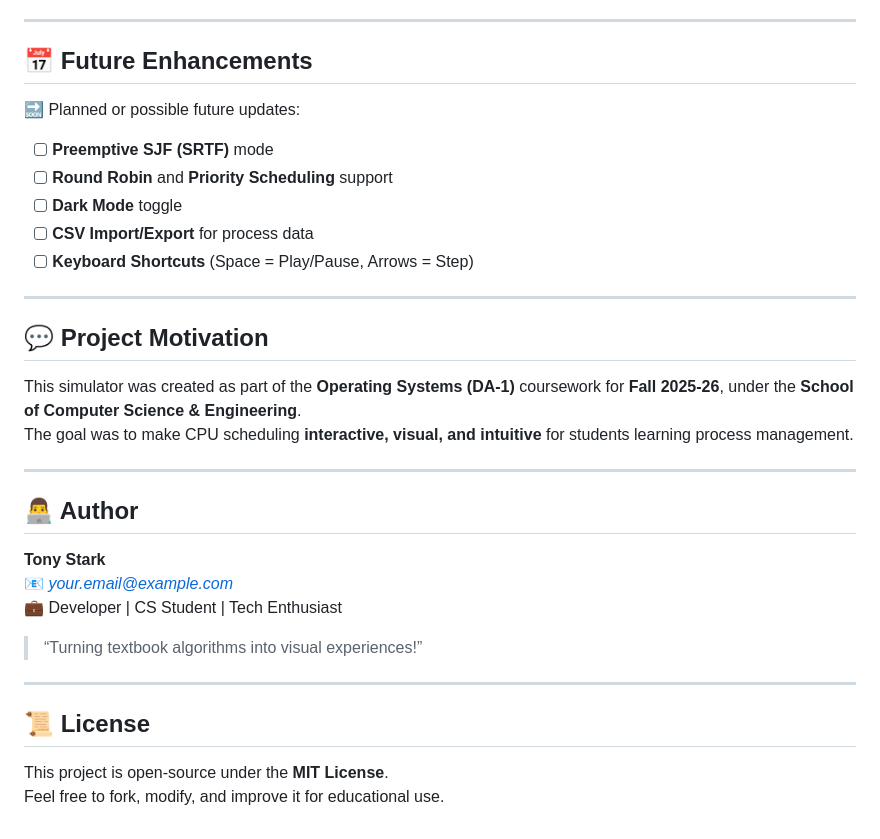
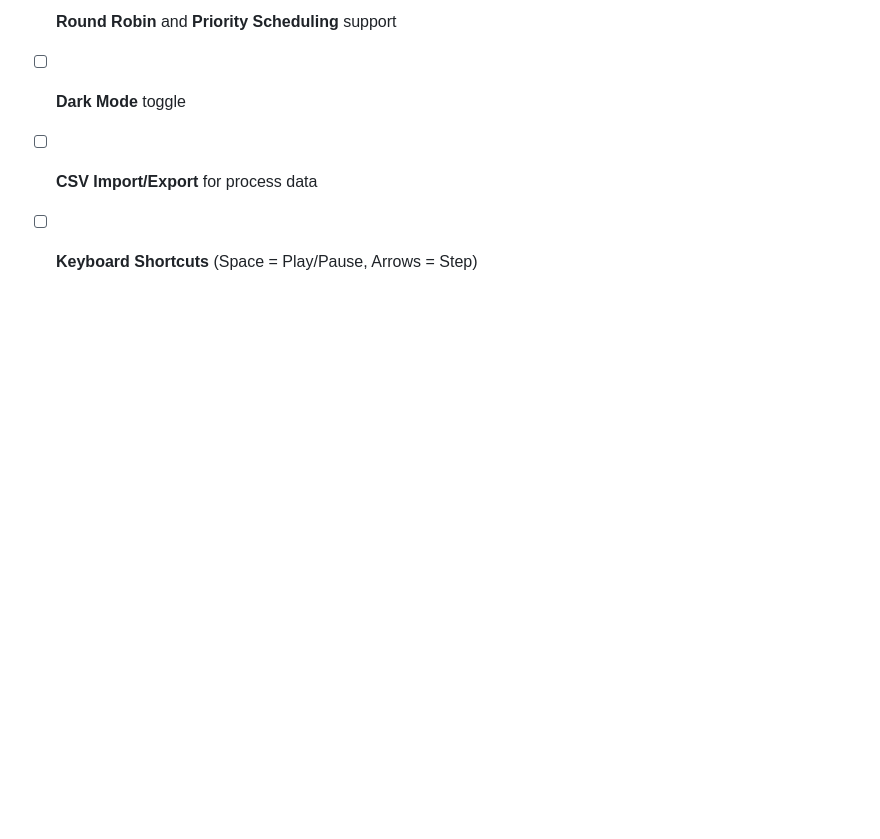
Before and after one commit to PrathamR015/SJF-Stimulation, a Markdown page: README.md, the part around the change. Rendered like a GitHub page; blank space fills up the shorter version.

```diff
--- a/README.md
+++ b/README.md
@@ -98,27 +98,3 @@ This simulator helps you **understand and visualize**:
 - [ ] **Dark Mode** toggle
 - [ ] **CSV Import/Export** for process data
 - [ ] **Keyboard Shortcuts** (Space = Play/Pause, Arrows = Step)
-
----
-
-## 💬 Project Motivation
-
-This simulator was created as part of the **Operating Systems (DA-1)** coursework for **Fall 2025-26**, under the **School of Computer Science & Engineering**.
-The goal was to make CPU scheduling **interactive, visual, and intuitive** for students learning process management.
-
----
-
-## 👨‍💻 Author
-
-**Tony Stark**
-📧 *your.email@example.com*
-💼 Developer | CS Student | Tech Enthusiast
-
-> “Turning textbook algorithms into visual experiences!”
-
----
-
-## 📜 License
-
-This project is open-source under the **MIT License**.
-Feel free to fork, modify, and improve it for educational use.
```
